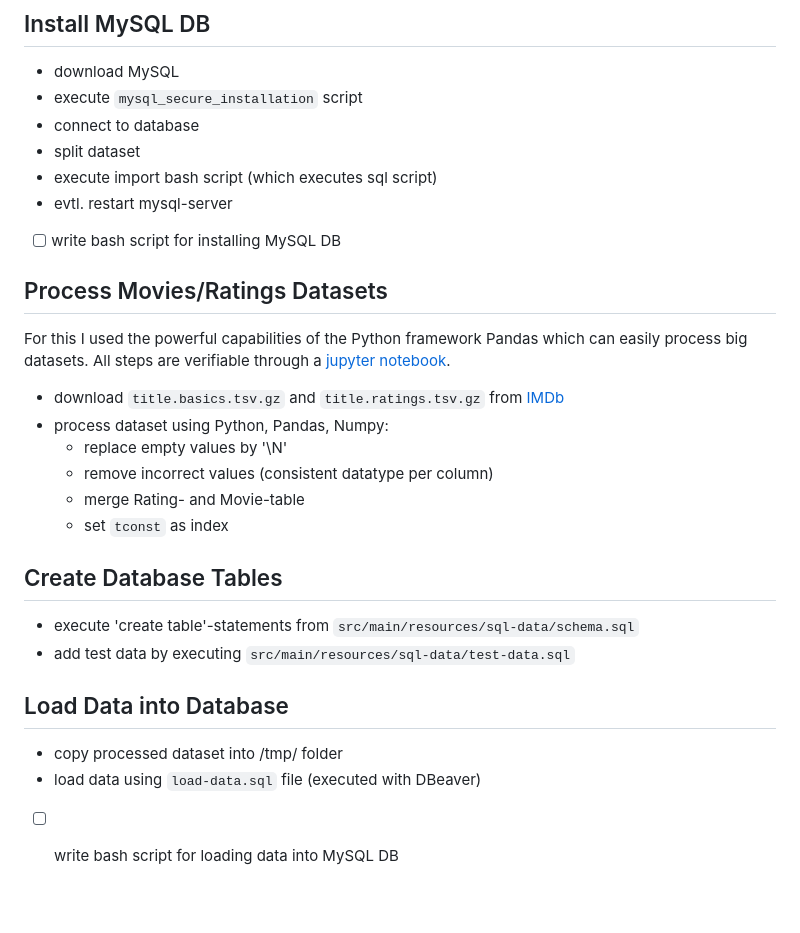
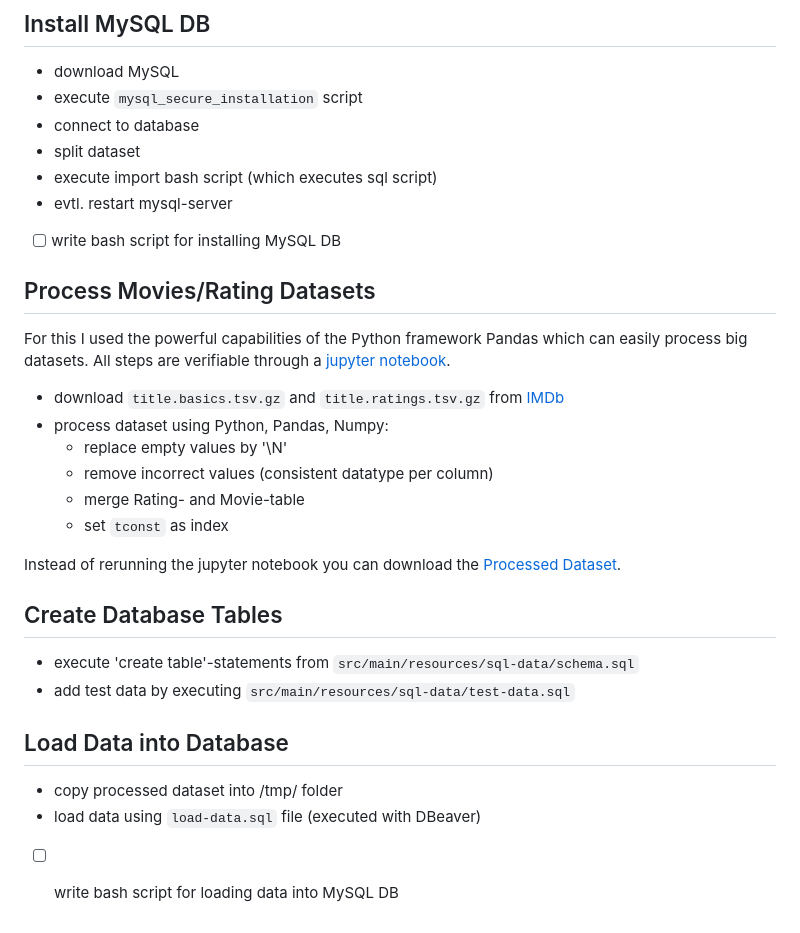
Before and after one commit to christianr108/popcorn-society, a Markdown page: database/README.md, the part around the change. Rendered like a GitHub page; blank space fills up the shorter version.

```diff
--- a/database/README.md
+++ b/database/README.md
@@ -12,9 +12,11 @@ Then I went through the following steps to build everything up.
 - split dataset
 - execute import bash script (which executes sql script)
 - evtl. restart mysql-server
+
+
 -[ ] write bash script for installing MySQL DB
 
-## Process Movies/Ratings Datasets
+## Process Movies/Rating Datasets
 
 For this I used the powerful capabilities of the Python framework Pandas which can easily process big datasets.
 All steps are verifiable through a [jupyter notebook](data-processing/process_movie_dataset.ipynb).
@@ -26,6 +28,10 @@ All steps are verifiable through a [jupyter notebook](data-processing/process_mo
   - merge Rating- and Movie-table
   - set `tconst` as index
 
+Instead of rerunning the jupyter notebook you can download the
+[Processed Dataset](https://www.dropbox.com/s/rzmhet4qf2joczz/processed_imdb_movies.csv?dl=0).
+
+
 ## Create Database Tables
 - execute 'create table'-statements from `src/main/resources/sql-data/schema.sql`
 - add test data by executing `src/main/resources/sql-data/test-data.sql`
@@ -33,4 +39,6 @@ All steps are verifiable through a [jupyter notebook](data-processing/process_mo
 ## Load Data into Database
 - copy processed dataset into /tmp/ folder
 - load data using `load-data.sql` file (executed with DBeaver)
+
+
 -[ ] write bash script for loading data into MySQL DB
```
Also changed, not shown: README.md (+30 -14 lines), docs/imdb-clone-logo.png (added), 1 other file.
